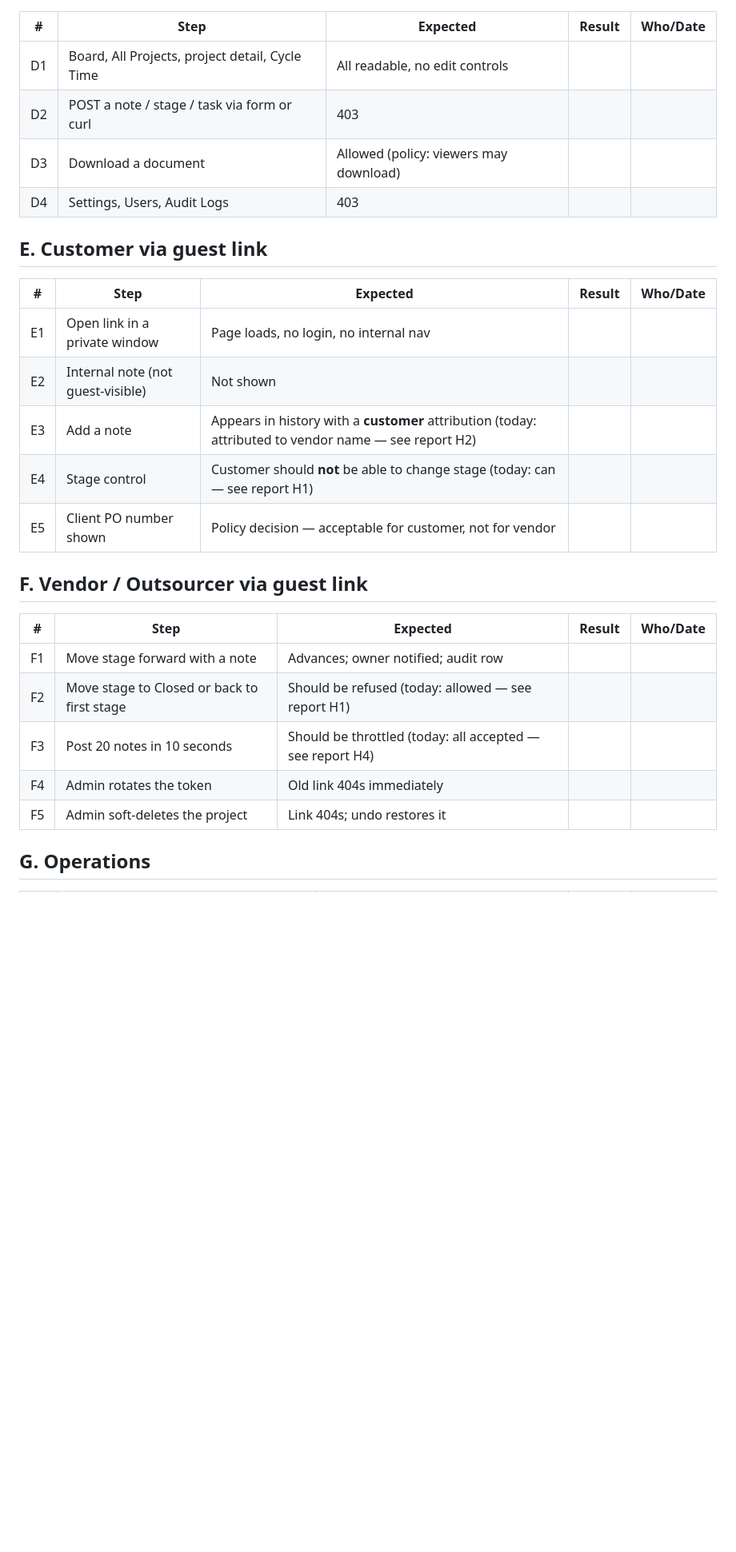
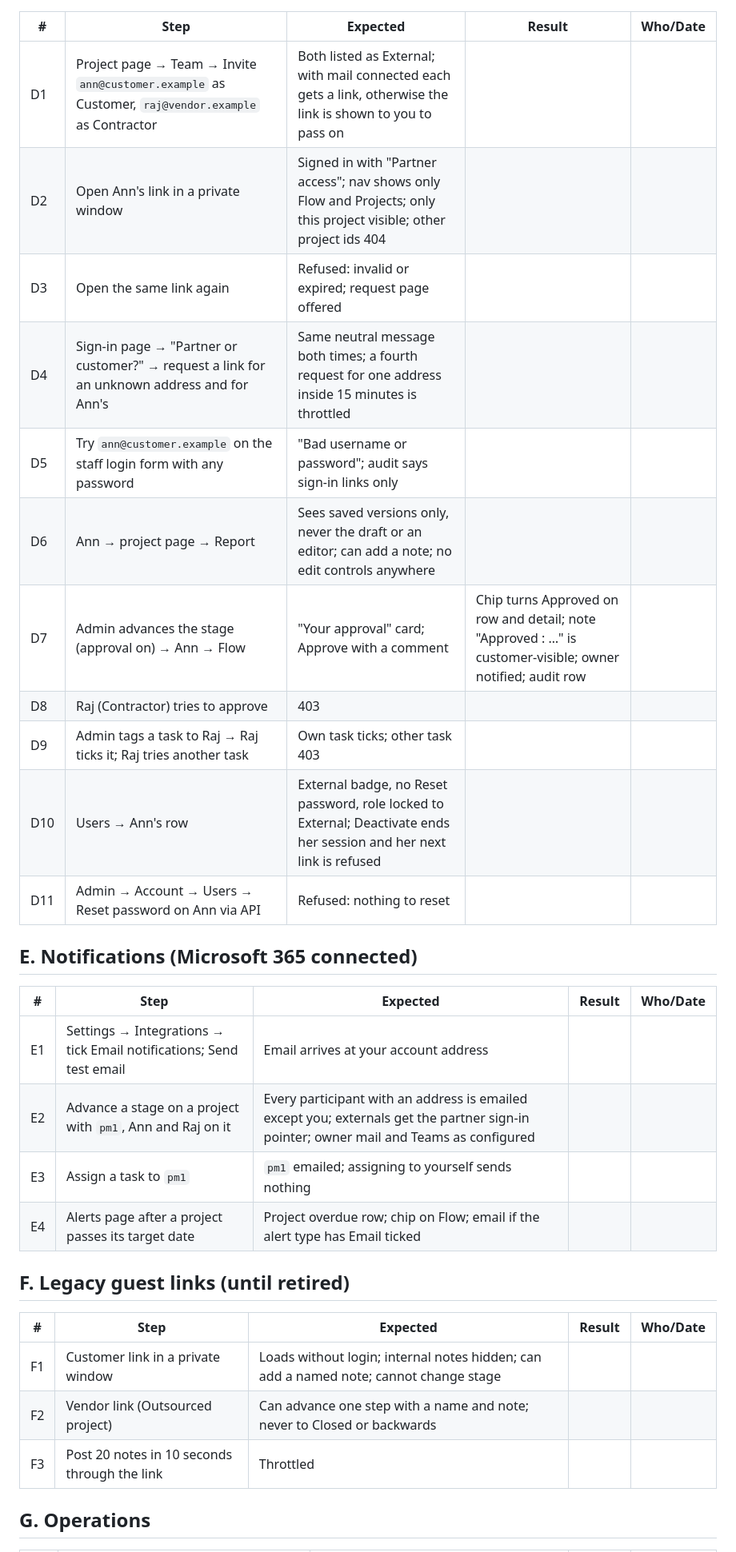
Before and after one commit to aldrinjoseph123-lang/odin, a Markdown page: docs/UAT_SCRIPT.md, the part around one of its changes. Shown at 80% size. GitHub-like rendering; blank space fills up the shorter version.

```diff
--- a/docs/UAT_SCRIPT.md
+++ b/docs/UAT_SCRIPT.md
@@ -54,30 +58,34 @@ Result key: **P** pass · **F** fail · **B** blocked · **N/A**
 
 | # | Step | Expected | Result | Who/Date |
 |---|------|----------|--------|----------|
-| D1 | Board, All Projects, project detail, Cycle Time | All readable, no edit controls | | |
-| D2 | POST a note / stage / task via form or curl | 403 | | |
-| D3 | Download a document | Allowed (policy: viewers may download) | | |
-| D4 | Settings, Users, Audit Logs | 403 | | |
+| D1 | Project page → Team → Invite `ann@customer.example` as Customer, `raj@vendor.example` as Contractor | Both listed as External; with mail connected each gets a link, otherwise the link is shown to you to pass on | | |
+| D2 | Open Ann's link in a private window | Signed in with "Partner access"; nav shows only Flow and Projects; only this project visible; other project ids 404 | | |
+| D3 | Open the same link again | Refused: invalid or expired; request page offered | | |
+| D4 | Sign-in page → "Partner or customer?" → request a link for an unknown address and for Ann's | Same neutral message both times; a fourth request for one address inside 15 minutes is throttled | | |
+| D5 | Try `ann@customer.example` on the staff login form with any password | "Bad username or password"; audit says sign-in links only | | |
+| D6 | Ann → project page → Report | Sees saved versions only, never the draft or an editor; can add a note; no edit controls anywhere | | |
+| D7 | Admin advances the stage (approval on) → Ann → Flow | "Your approval" card; Approve with a comment | Chip turns Approved on row and detail; note "Approved <stage>: …" is customer-visible; owner notified; audit row | | |
+| D8 | Raj (Contractor) tries to approve | 403 | | |
+| D9 | Admin tags a task to Raj → Raj ticks it; Raj tries another task | Own task ticks; other task 403 | | |
+| D10 | Users → Ann's row | External badge, no Reset password, role locked to External; Deactivate ends her session and her next link is refused | | |
+| D11 | Admin → Account → Users → Reset password on Ann via API | Refused: nothing to reset | | |
 
-## E. Customer via guest link
+## E. Notifications (Microsoft 365 connected)
 
 | # | Step | Expected | Result | Who/Date |
 |---|------|----------|--------|----------|
-| E1 | Open link in a private window | Page loads, no login, no internal nav | | |
-| E2 | Internal note (not guest-visible) | Not shown | | |
-| E3 | Add a note | Appears in history with a **customer** attribution (today: attributed to vendor name — see report H2) | | |
-| E4 | Stage control | Customer should **not** be able to change stage (today: can — see report H1) | | |
-| E5 | Client PO number shown | Policy decision — acceptable for customer, not for vendor | | |
+| E1 | Settings → Integrations → tick Email notifications; Send test email | Email arrives at your account address | | |
+| E2 | Advance a stage on a project with `pm1`, Ann and Raj on it | Every participant with an address is emailed except you; externals get the partner sign-in pointer; owner mail and Teams as configured | | |
+| E3 | Assign a task to `pm1` | `pm1` emailed; assigning to yourself sends nothing | | |
+| E4 | Alerts page after a project passes its target date | Project overdue row; chip on Flow; email if the alert type has Email ticked | | |
 
-## F. Vendor / Outsourcer via guest link
+## F. Legacy guest links (until retired)
 
 | # | Step | Expected | Result | Who/Date |
 |---|------|----------|--------|----------|
-| F1 | Move stage forward with a note | Advances; owner notified; audit row | | |
-| F2 | Move stage to Closed or back to first stage | Should be refused (today: allowed — see report H1) | | |
-| F3 | Post 20 notes in 10 seconds | Should be throttled (today: all accepted — see report H4) | | |
-| F4 | Admin rotates the token | Old link 404s immediately | | |
-| F5 | Admin soft-deletes the project | Link 404s; undo restores it | | |
+| F1 | Customer link in a private window | Loads without login; internal notes hidden; can add a named note; cannot change stage | | |
+| F2 | Vendor link (Outsourced project) | Can advance one step with a name and note; never to Closed or backwards | | |
+| F3 | Post 20 notes in 10 seconds through the link | Throttled | | |
 
 ## G. Operations
 
```
Also changed, not shown: other parts of docs/UAT_SCRIPT.md (+44 -39 lines).
